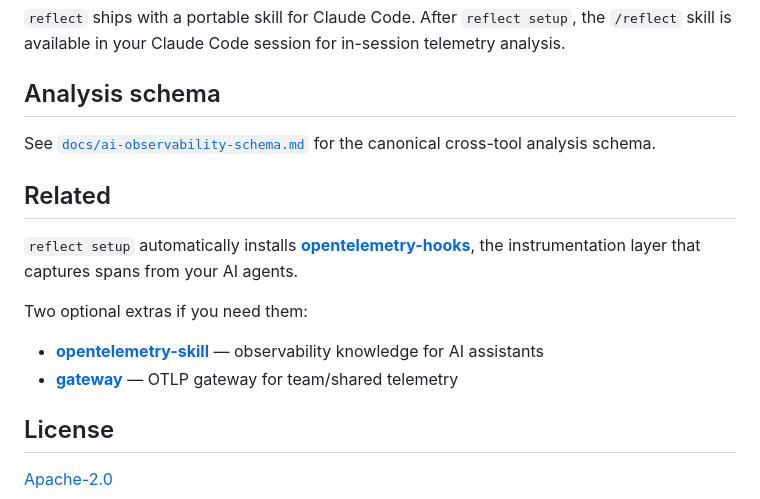
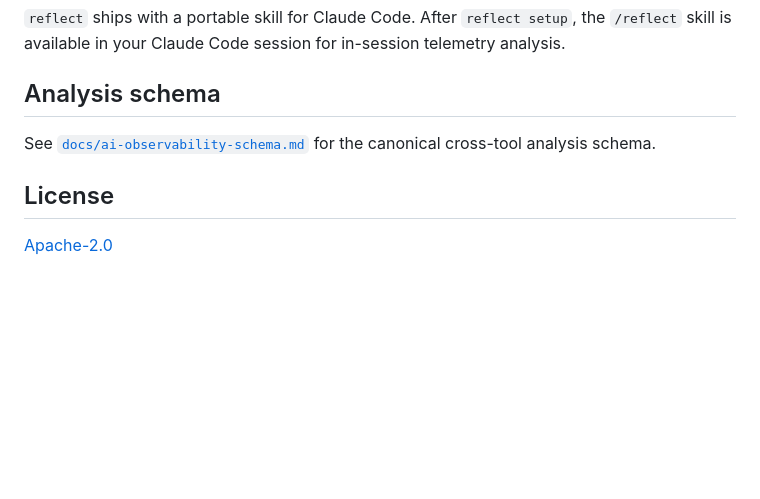
Before and after one commit to o11y-dev/reflect, a Markdown page: README.md, the part around the change. GitHub-like rendering; blank space fills up the shorter version.

Commit message:
docs: remove Related section from README

```diff
--- a/README.md
+++ b/README.md
@@ -274,14 +274,6 @@ reflect → reads traces → terminal dashboard / report / hosted view
 
 See [`docs/ai-observability-schema.md`](docs/ai-observability-schema.md) for the canonical cross-tool analysis schema.
 
-## Related
-
-`reflect setup` automatically installs **[opentelemetry-hooks](https://github.com/o11y-dev/opentelemetry-hooks)**, the instrumentation layer that captures spans from your AI agents.
-
-Two optional extras if you need them:
-- **[opentelemetry-skill](https://github.com/o11y-dev/opentelemetry-skill)** — observability knowledge for AI assistants
-- **[gateway](https://github.com/o11y-dev/gateway)** — OTLP gateway for team/shared telemetry
-
 ## License
 
 [Apache-2.0](LICENSE)
```
